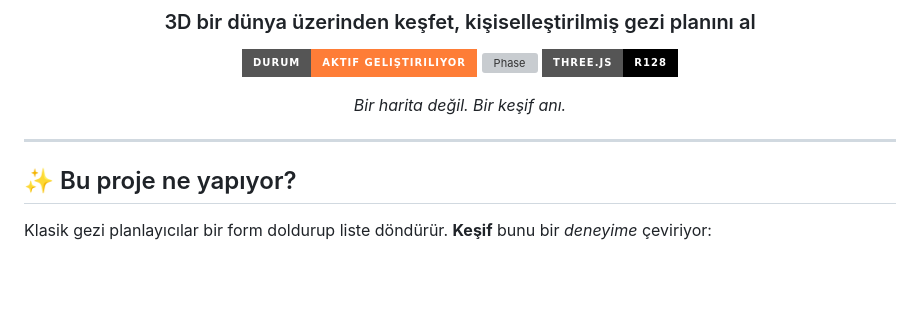
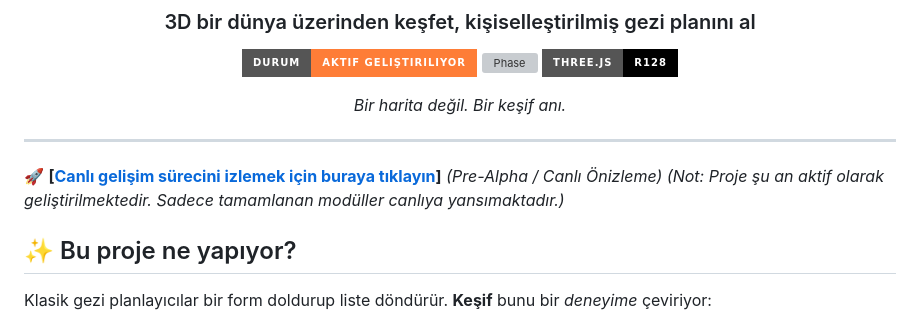
Before and after one commit to slaaggull-lgtm/orbitra, a Markdown page: README_TR.md, the part around the change. Rendered like a GitHub page; badges without logos; blank space fills up the shorter version; grey boxes are pictures that could not be loaded.

```diff
--- a/README_TR.md
+++ b/README_TR.md
@@ -19,6 +19,7 @@
 </div>
 
 ---
+🚀  **[[Canlı gelişim sürecini izlemek için buraya tıklayın](https://slaaggull-lgtm.github.io/orbitra/)]** *(Pre-Alpha / Canlı Önizleme)* *(Not: Proje şu an aktif olarak geliştirilmektedir. Sadece tamamlanan modüller canlıya yansımaktadır.)*
 
 ## ✨ Bu proje ne yapıyor?
 
```
